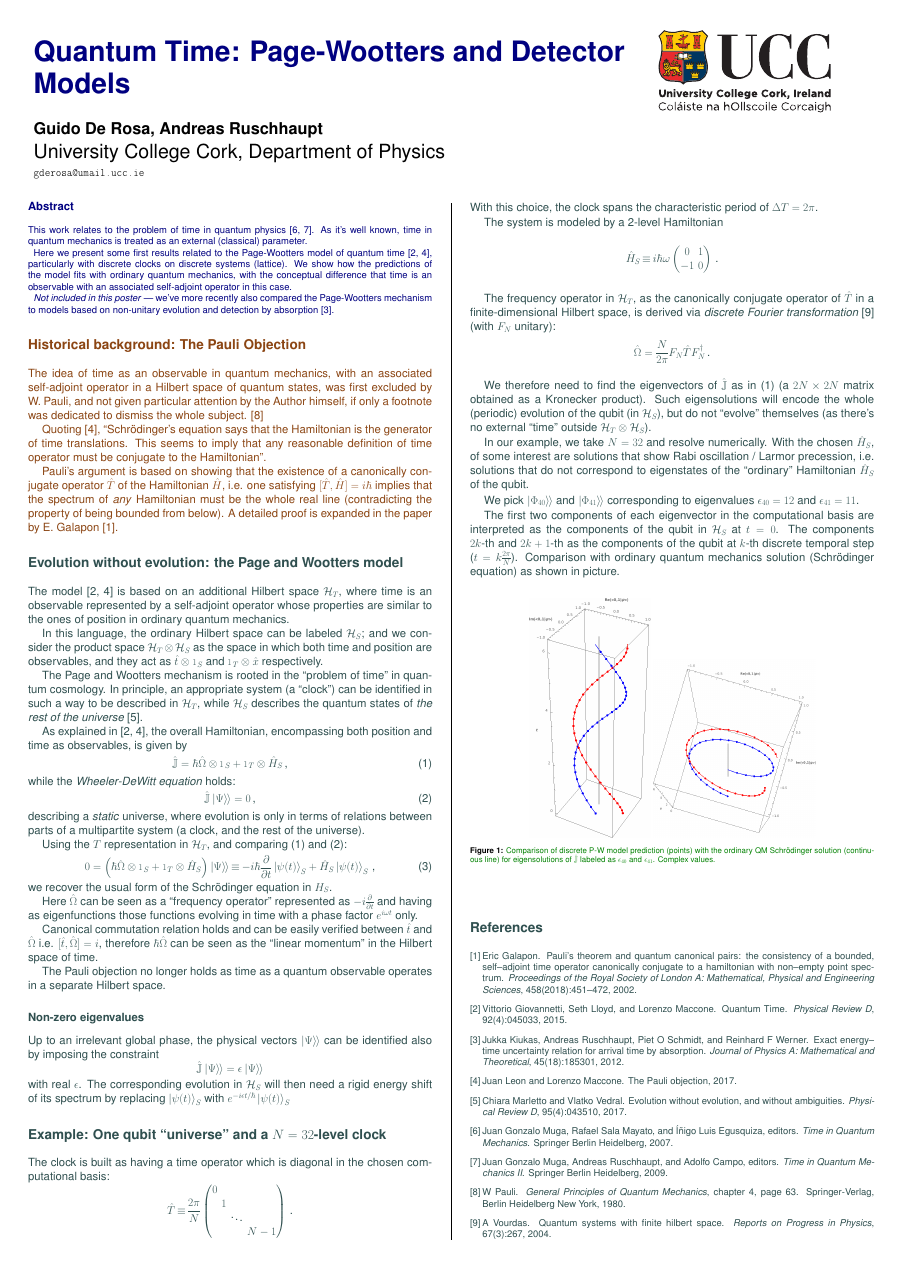
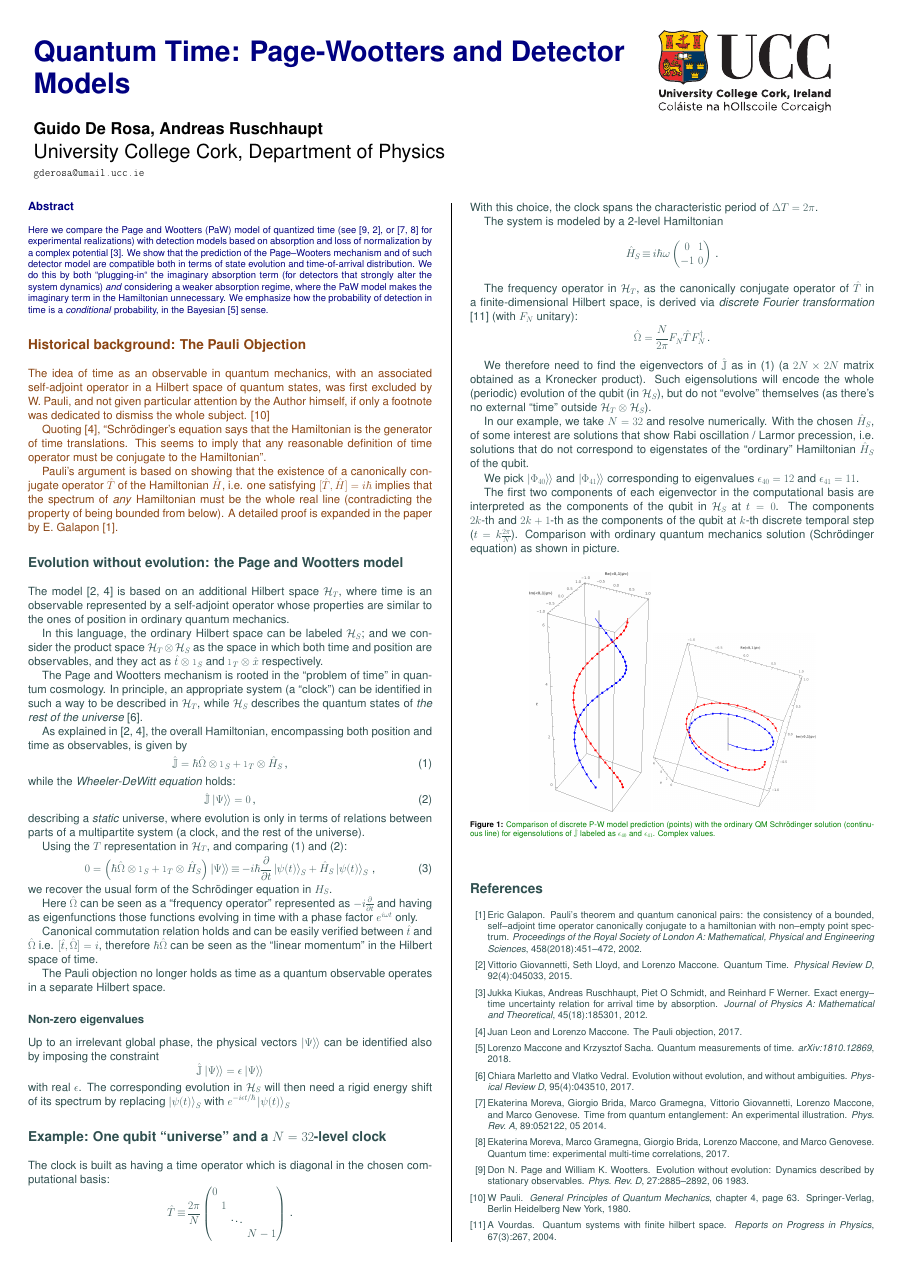
Before and after one commit to gderosa/timeq, a LaTeX poster (poster/poster-detect.tex): the whole page. Compiled offline with pdfLaTeX.

Commit message:
poster-detect: abstract

```diff
--- a/poster/poster-detect.tex
+++ b/poster/poster-detect.tex
@@ -127,19 +127,19 @@
 
 \section*{\large Abstract}
 %\noindent % abstract hacks
-This work relates to the problem of time in quantum physics \cite{TQM1, TQM2}.
-As it's well known, time in quantum mechanics is treated as an external (classical) parameter.
+Here we compare the Page and Wootters (PaW) model of quantized time
+(see \cite{PageWootters, Lloyd:Time},
+or \cite{Moreva:illustration, Moreva_position} for experimental realizations)
+with detection models based on absorption and loss of normalization
+by a complex potential \cite{RuschhauptAbsorption}. We show that the prediction
+of the Page--Wooters mechanism and of such detector model are compatible both in terms
+of state evolution and time-of-arrival distribution. We do this by both ``plugging-in``
+the imaginary absorption term (for detectors that strongly alter the system dynamics)
+\emph{and} considering a weaker absorption regime, where the PaW model makes
+the imaginary term in the Hamiltonian unnecessary. We emphasize how the probability
+of detection in time is a \emph{conditional}
+probability, in the Bayesian \cite{Maccone:QMOT} sense.
 
-Here we present some first results related to
-the Page-Wootters model of quantum time~\cite{Lloyd:Time, Maccone:Pauli},
-particularly with discrete clocks on discrete systems (lattice).
-We show how the predictions of the model fits with
-ordinary quantum mechanics, with the conceptual difference that
-time is an observable with an associated self-adjoint operator in this case.
-
-\emph{Not included in this poster} ---
-we've more recently also compared the Page-Wootters mechanism to models based
-on non-unitary evolution and detection by absorption \cite{RuschhauptAbsorption}.
 
 %\end{abstract}
 
```
Also changed, not shown: bib/main.bib (+8 -0 lines).
